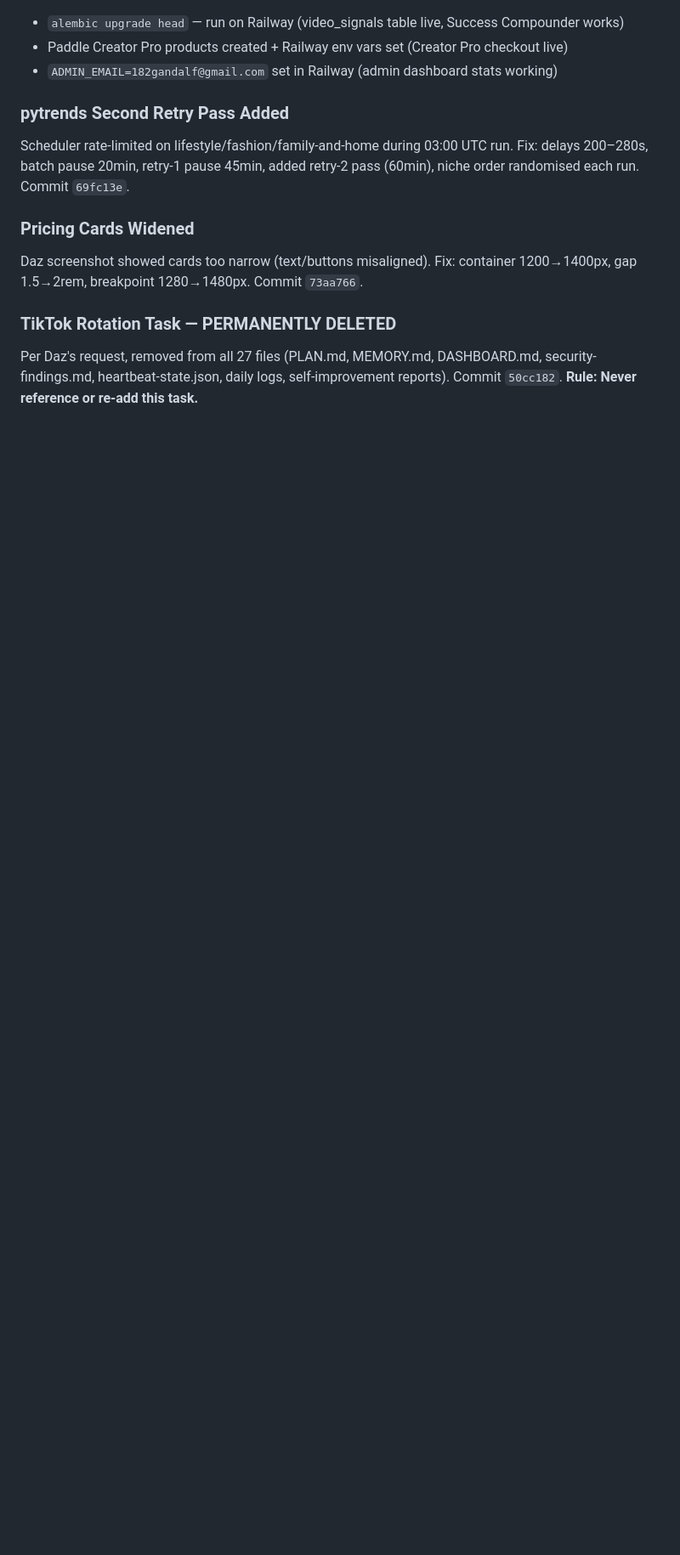
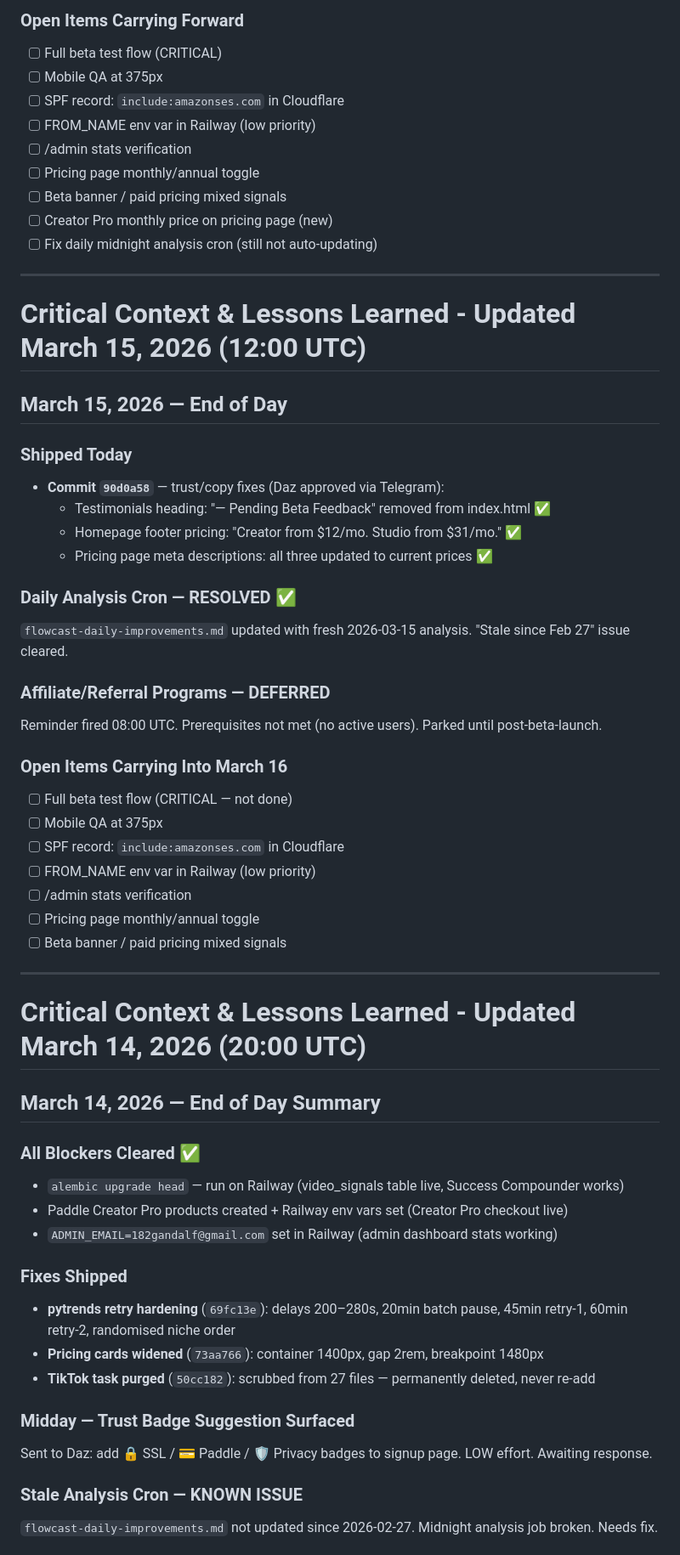
Before and after one commit to 182Gandalf/creator-command-center, a Markdown page: MEMORY.md, the part around one of its changes. Shown at 85% size. Drawn GitHub-style; blank space fills up the shorter version.

Commit message:
memory: March 16 end-of-day review — corrected stale analysis cron status, open items updated

```diff
--- a/MEMORY.md
+++ b/MEMORY.md
@@ -6,16 +53,60 @@
+### Open Items Carrying Forward
+- [ ] Full beta test flow (CRITICAL)
+- [ ] Mobile QA at 375px
+- [ ] SPF record: `include:amazonses.com` in Cloudflare
+- [ ] FROM_NAME env var in Railway (low priority)
+- [ ] /admin stats verification
+- [ ] Pricing page monthly/annual toggle
+- [ ] Beta banner / paid pricing mixed signals
+- [ ] Creator Pro monthly price on pricing page (new)
+- [ ] Fix daily midnight analysis cron (still not auto-updating)
+
+---
+
+# Critical Context & Lessons Learned - Updated March 15, 2026 (12:00 UTC)
+
+## March 15, 2026 — End of Day
+
+### Shipped Today
+- **Commit `90d0a58`** — trust/copy fixes (Daz approved via Telegram):
+  - Testimonials heading: "— Pending Beta Feedback" removed from index.html ✅
+  - Homepage footer pricing: "Creator from $12/mo. Studio from $31/mo." ✅
+  - Pricing page meta descriptions: all three updated to current prices ✅
+
+### Daily Analysis Cron — RESOLVED ✅
+`flowcast-daily-improvements.md` updated with fresh 2026-03-15 analysis. "Stale since Feb 27" issue cleared.
+
+### Affiliate/Referral Programs — DEFERRED
+Reminder fired 08:00 UTC. Prerequisites not met (no active users). Parked until post-beta-launch.
+
+### Open Items Carrying Into March 16
+- [ ] Full beta test flow (CRITICAL — not done)
+- [ ] Mobile QA at 375px
+- [ ] SPF record: `include:amazonses.com` in Cloudflare
+- [ ] FROM_NAME env var in Railway (low priority)
+- [ ] /admin stats verification
+- [ ] Pricing page monthly/annual toggle
+- [ ] Beta banner / paid pricing mixed signals
+
+---
+
+# Critical Context & Lessons Learned - Updated March 14, 2026 (20:00 UTC)
+
+## March 14, 2026 — End of Day Summary
+
+### All Blockers Cleared ✅
 - `alembic upgrade head` — run on Railway (video_signals table live, Success Compounder works)
 - Paddle Creator Pro products created + Railway env vars set (Creator Pro checkout live)
 - `ADMIN_EMAIL=182gandalf@gmail.com` set in Railway (admin dashboard stats working)
 
-### pytrends Second Retry Pass Added
-Scheduler rate-limited on lifestyle/fashion/family-and-home during 03:00 UTC run.
-Fix: delays 200–280s, batch pause 20min, retry-1 pause 45min, added retry-2 pass (60min), niche order randomised each run. Commit `69fc13e`.
+### Fixes Shipped
+- **pytrends retry hardening** (`69fc13e`): delays 200–280s, 20min batch pause, 45min retry-1, 60min retry-2, randomised niche order
+- **Pricing cards widened** (`73aa766`): container 1400px, gap 2rem, breakpoint 1480px
+- **TikTok task purged** (`50cc182`): scrubbed from 27 files — permanently deleted, never re-add
 
-### Pricing Cards Widened
-Daz screenshot showed cards too narrow (text/buttons misaligned).
-Fix: container 1200→1400px, gap 1.5→2rem, breakpoint 1280→1480px. Commit `73aa766`.
+### Midday — Trust Badge Suggestion Surfaced
+Sent to Daz: add 🔒 SSL / 💳 Paddle / 🛡️ Privacy badges to signup page. LOW effort. Awaiting response.
 
-### TikTok Rotation Task — PERMANENTLY DELETED
-Per Daz's request, removed from all 27 files (PLAN.md, MEMORY.md, DASHBOARD.md, security-findings.md, heartbeat-state.json, daily logs, self-improvement reports). Commit `50cc182`.
-**Rule: Never reference or re-add this task.**
+### Stale Analysis Cron — KNOWN ISSUE
+`flowcast-daily-improvements.md` not updated since 2026-02-27. Midnight analysis job broken. Needs fix.
 
```
Also changed, not shown: other parts of MEMORY.md (+52 -4 lines), memory/2026-03-16.md (added, +37 -0 lines).
